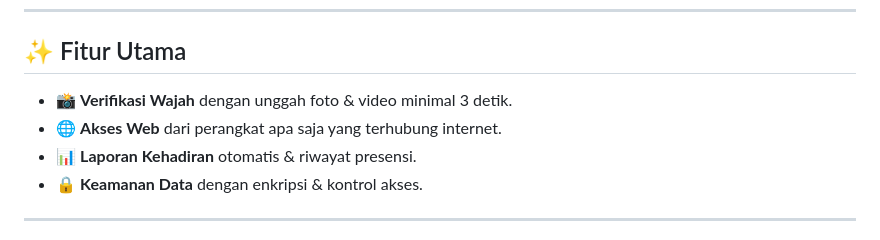
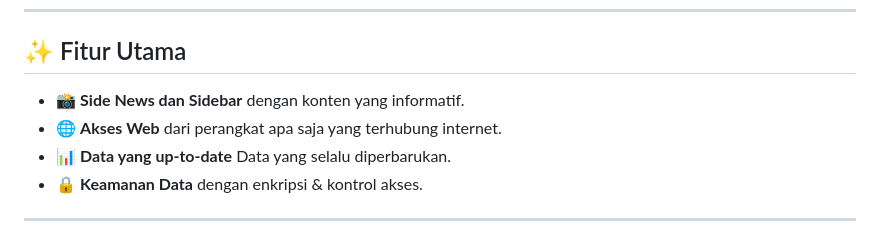
Before and after one commit to NauvalMaulana-damn/CTRL-V-JHIC, a Markdown page: README.md, the part around the change. Rendered like a GitHub page.

```diff
--- a/README.md
+++ b/README.md
@@ -31,9 +31,9 @@ Website ini adalah website sekolah yang Informatif dan Kreatif untuk menampilkan
 
 ## ✨ Fitur Utama
 
-- 📸 **Verifikasi Wajah** dengan unggah foto & video minimal 3 detik.
+- 📸 **Side News dan Sidebar** dengan konten yang informatif.
 - 🌐 **Akses Web** dari perangkat apa saja yang terhubung internet.
-- 📊 **Laporan Kehadiran** otomatis & riwayat presensi.
+- 📊 **Data yang up-to-date** Data yang selalu diperbarukan.
 - 🔒 **Keamanan Data** dengan enkripsi & kontrol akses.
 
 ---
```
